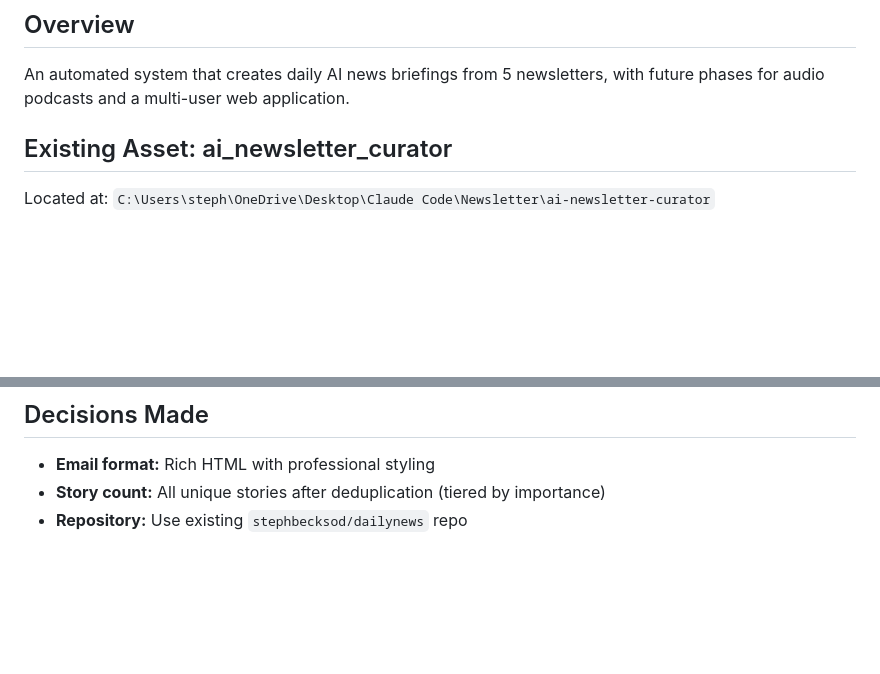
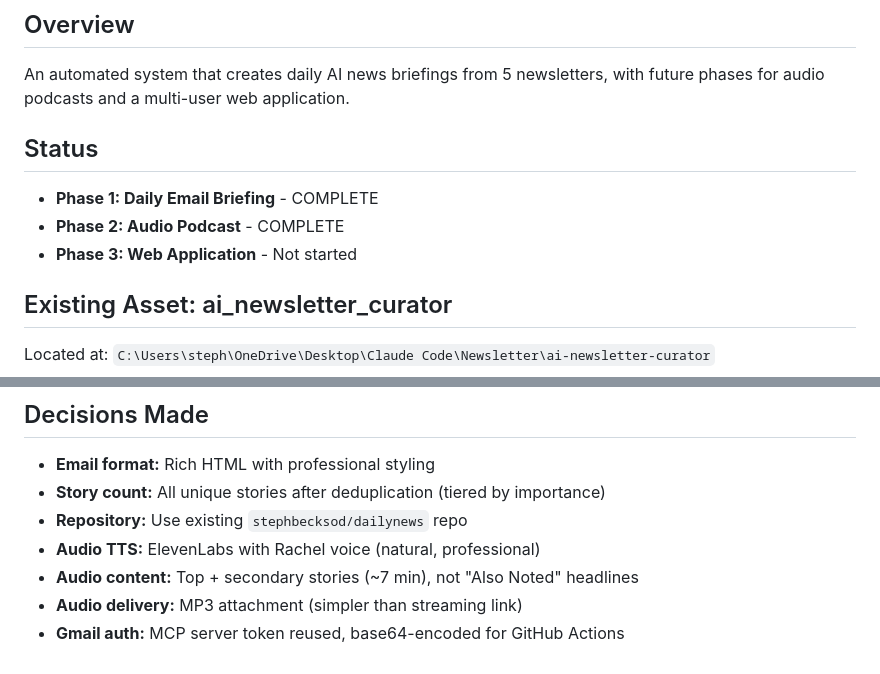
Before and after one commit to stephbecksod/dailynews, a Markdown page: project_plan.md, 2 parts joined by grey strips. Rendered like a GitHub page; blank space fills up the shorter version.

```diff
--- a/project_plan.md
+++ b/project_plan.md
@@ -2,6 +2,11 @@
 
 ## Overview
 An automated system that creates daily AI news briefings from 5 newsletters, with future phases for audio podcasts and a multi-user web application.
+
+## Status
+- **Phase 1: Daily Email Briefing** - COMPLETE
+- **Phase 2: Audio Podcast** - COMPLETE
+- **Phase 3: Web Application** - Not started
 
 ## Existing Asset: ai_newsletter_curator
 Located at: `C:\Users\steph\OneDrive\Desktop\Claude Code\Newsletter\ai-newsletter-curator`
@@ -320,3 +330,7 @@ schedule:
 - **Email format:** Rich HTML with professional styling
 - **Story count:** All unique stories after deduplication (tiered by importance)
 - **Repository:** Use existing `stephbecksod/dailynews` repo
+- **Audio TTS:** ElevenLabs with Rachel voice (natural, professional)
+- **Audio content:** Top + secondary stories (~7 min), not "Also Noted" headlines
+- **Audio delivery:** MP3 attachment (simpler than streaming link)
+- **Gmail auth:** MCP server token reused, base64-encoded for GitHub Actions
```
Also changed, not shown: other parts of project_plan.md (+32 -27 lines).
